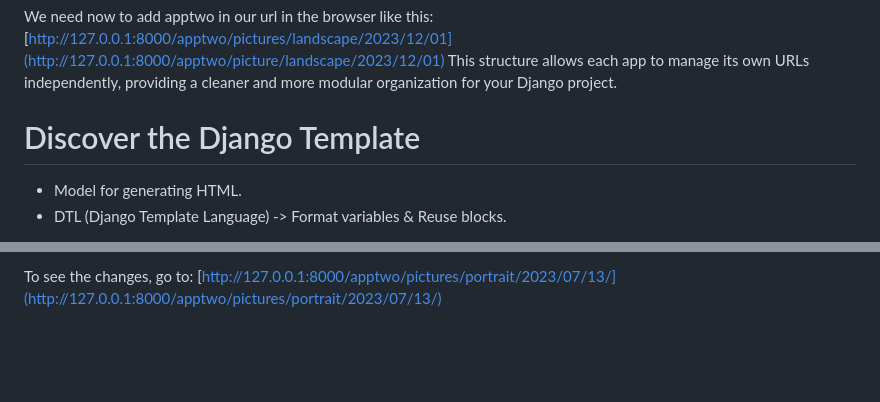
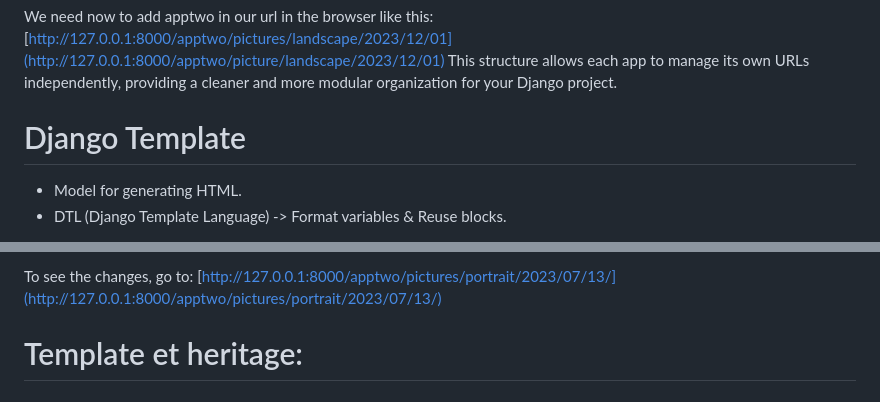
Before and after one commit to Mohamed-Amine-Dogui/django-web-project, a Markdown page: README.md, 2 parts joined by grey strips. GitHub-like rendering; blank space fills up the shorter version.

```diff
--- a/README.md
+++ b/README.md
@@ -218,7 +218,7 @@ We need now to add apptwo in our url in the browser like this:
 [http://127.0.0.1:8000/apptwo/pictures/landscape/2023/12/01](http://127.0.0.1:8000/apptwo/picture/landscape/2023/12/01)
 This structure allows each app to manage its own URLs independently, providing a cleaner and more modular organization for your Django project.
 
-# Discover the Django Template
+# Django Template
 
 - Model for generating HTML.
 - DTL (Django Template Language) -> Format variables & Reuse blocks.
@@ -499,3 +499,6 @@ Modify `index.html` as follows:
 
 To see the changes, go to:
 [http://127.0.0.1:8000/apptwo/pictures/portrait/2023/07/13/](http://127.0.0.1:8000/apptwo/pictures/portrait/2023/07/13/)
+
+
+# Template et heritage:
```
Also changed, not shown: other parts of README.md (+4 -4 lines).
